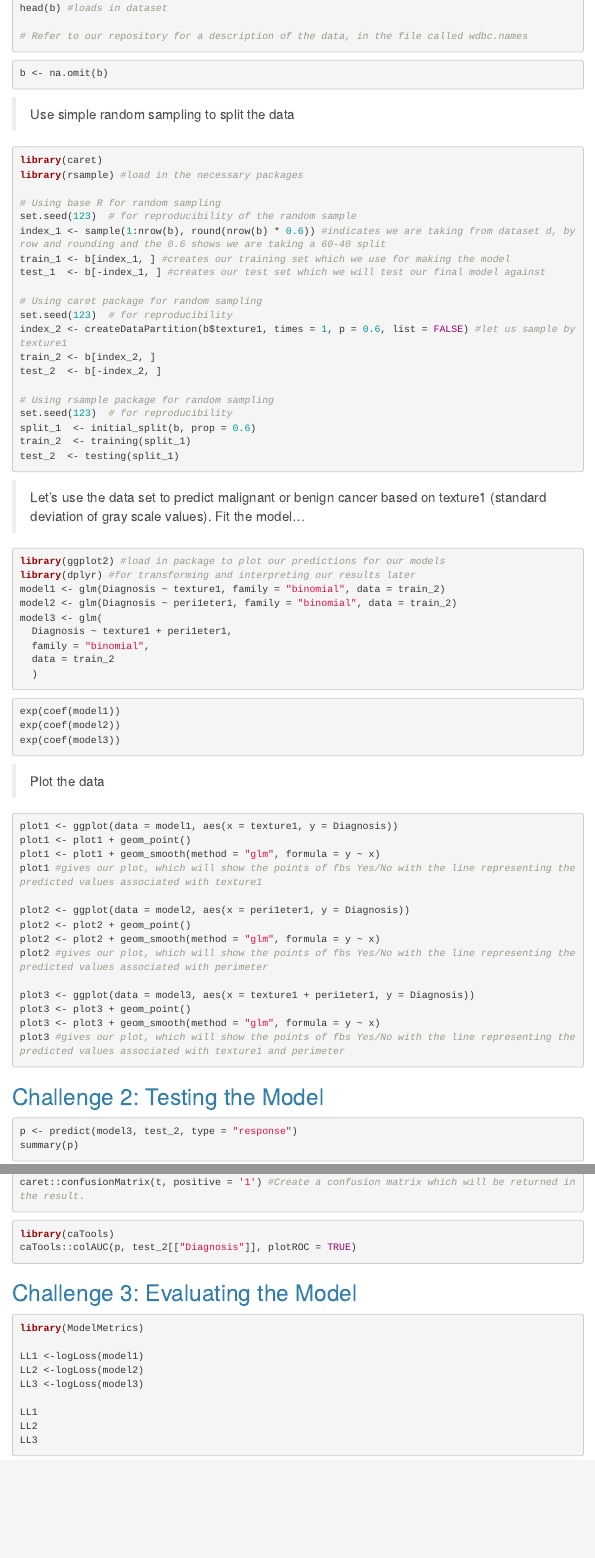
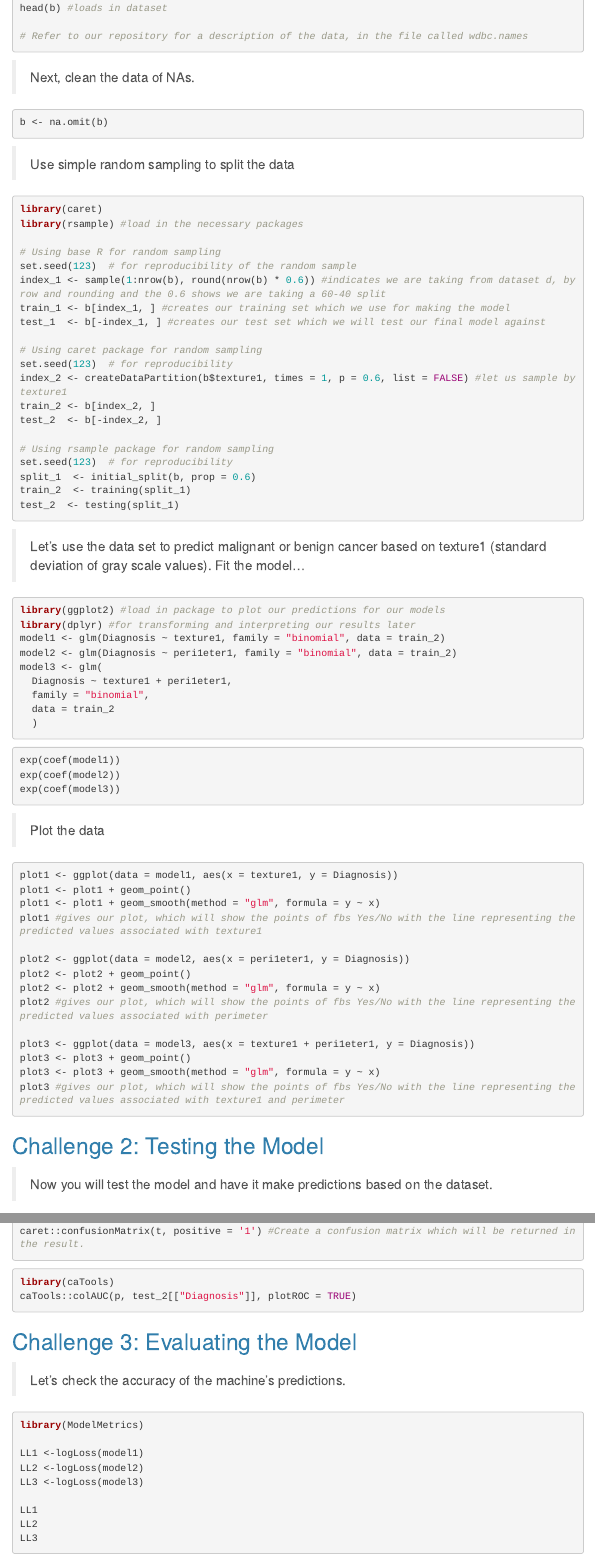
Before and after one commit to cbao2397/Machine-Learning_Group-Vignette, an R Markdown document (group_vignette_machine_learning.Rmd): the page in a window 1100 px wide, from 13010 px down, and a second part further down, joined at a grey line. Rendered offline with R 4.5, knitr and Pandoc, with nearby package versions; the code chunks are not run, so their results and figures are left out; menus at the side of the page are left out.

Commit message:
updated challenges

````diff
--- a/group_vignette_machine_learning.Rmd
+++ b/group_vignette_machine_learning.Rmd
@@ -382,6 +382,8 @@
 # Refer to our repository for a description of the data, in the file called wdbc.names
 ```
 
+> Next, clean the data of NAs.
+
 ```{r}
 b <- na.omit(b)
 ```
@@ -453,6 +456,8 @@
 
 ## Challenge 2: Testing the Model
 
+> Now you will test the model and have it make predictions based on the dataset.
+
 ```{r}
 p <- predict(model3, test_2, type = "response")
 summary(p)
@@ -473,6 +478,8 @@
 ```
 
 ## Challenge 3: Evaluating the Model
+
+> Let's check the accuracy of the machine's predictions.
 
 ```{r}
 library(ModelMetrics)
````
Also changed, not shown: group_vignette_machine_learning.Rmd (3 more changed lines).
